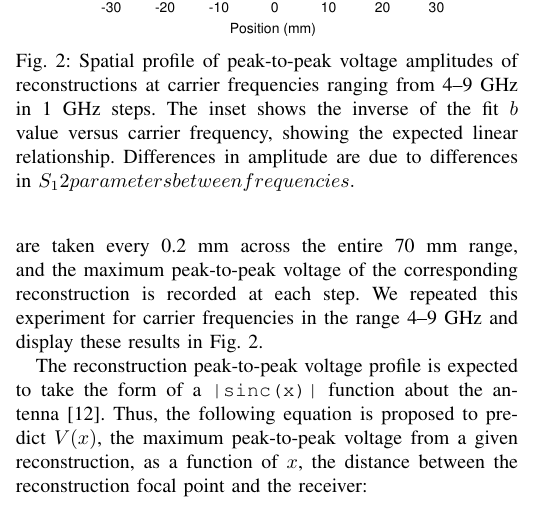
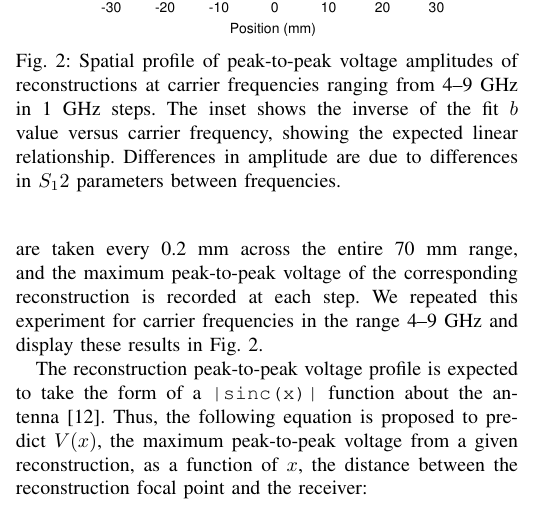
Before and after one commit to fcangialosi/wptc16, a LaTeX paper (paper.tex, which reads results.tex): part of one column of page 2 of 4, cut so that both start at the same text. Compiled offline with pdfLaTeX.

Commit message:
Fixed Error

```diff
--- a/results.tex
+++ b/results.tex
@@ -8,7 +8,7 @@
 at carrier frequencies ranging from \numrange{4}{9}~GHz in 1~GHz
 steps. The inset shows the inverse of the fit $b$ value versus carrier
 frequency, showing the expected linear relationship. Differences in amplitude
-are due to differences in $S_{1}{2} parameters between frequencies.}
+are due to differences in $S_{1}{2}$ parameters between frequencies.}
 \label{fig:freq_profile}
 \end{figure}
 
```
